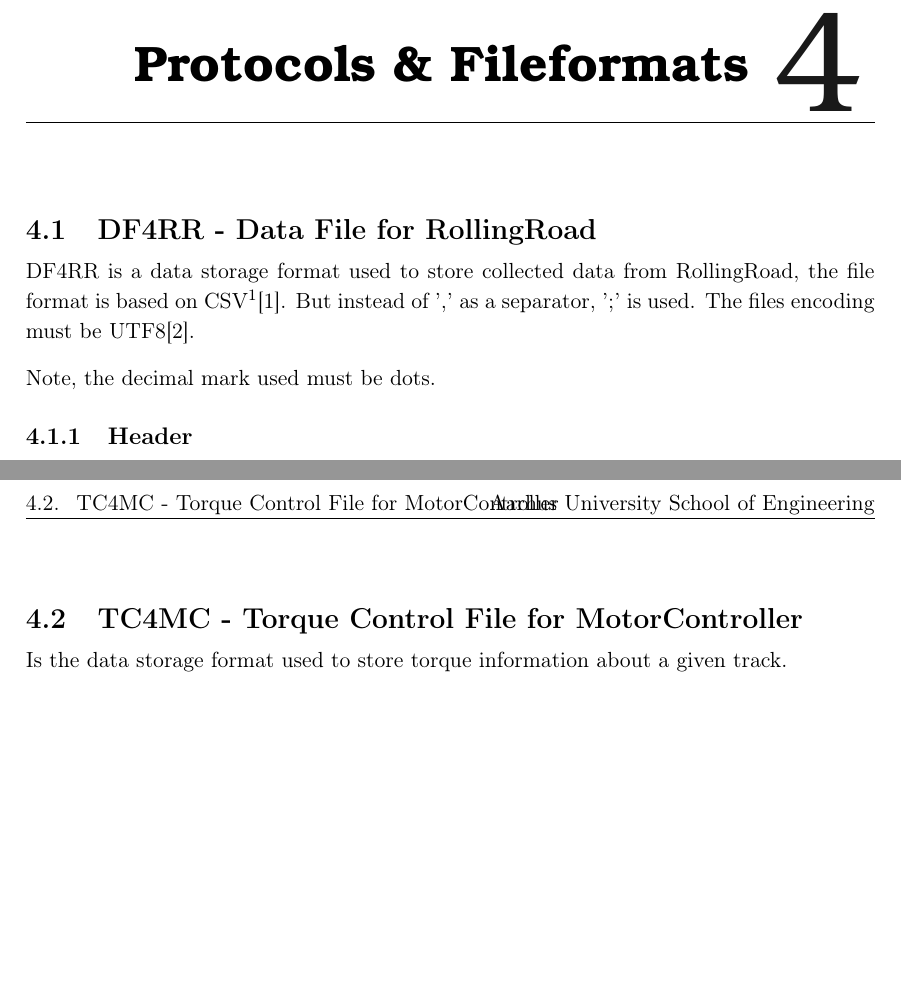
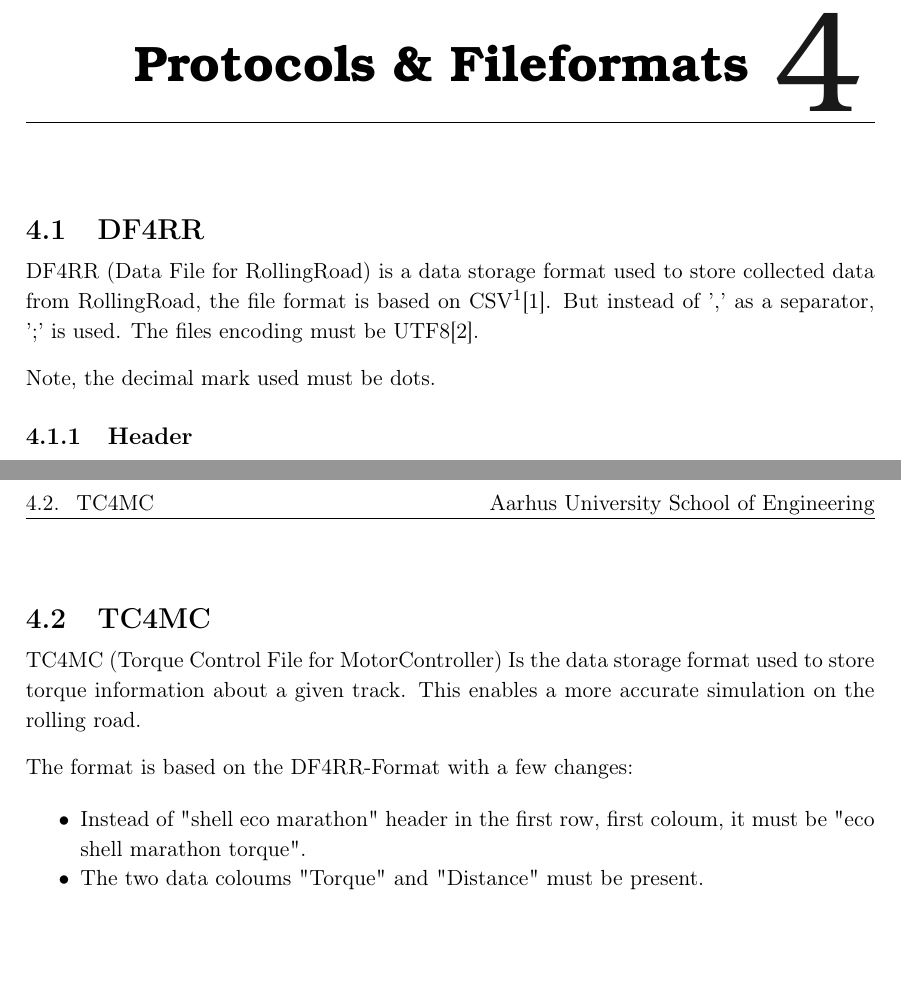
Before and after one commit to AU-Eco-Shell-Marathon/RollingRoadGUI, a LaTeX book (docs/Architecture/Architecture.tex, which reads docs/Architecture/Subpages/DF4RR.tex, docs/Architecture/Subpages/TC4MC.tex): two parts of pages 7 and 8 of 9, joined at a grey line, cut so that both start at the same text. Compiled offline with pdfLaTeX.

Commit message:
Docs corrections

```diff
--- a/docs/Architecture/Subpages/DF4RR.tex
+++ b/docs/Architecture/Subpages/DF4RR.tex
@@ -1,7 +1,7 @@
 % !TeX spellcheck = en_US
-\section{DF4RR - Data File for RollingRoad}
+\section{DF4RR}
 
-DF4RR is a data storage format used to store collected data from RollingRoad, the file format is based on CSV\footnote{Comma Separated Values}\cite{CSVFileDescription}. But instead of ',' as a separator, ';' is used. The files encoding must be UTF8\cite{UTF8Description}.
+DF4RR (Data File for RollingRoad) is a data storage format used to store collected data from RollingRoad, the file format is based on CSV\footnote{Comma Separated Values}\cite{CSVFileDescription}. But instead of ',' as a separator, ';' is used. The files encoding must be UTF8\cite{UTF8Description}.
 
 Note, the decimal mark used must be dots.
 
--- a/docs/Architecture/Subpages/TC4MC.tex
+++ b/docs/Architecture/Subpages/TC4MC.tex
@@ -1,3 +1,11 @@
-\section{TC4MC - Torque Control File for MotorController}
+% !TeX spellcheck = en_US
+\section{TC4MC}
 
-Is the data storage format used to store torque information about a given track.
+TC4MC (Torque Control File for MotorController) Is the data storage format used to store torque information about a given track. This enables a more accurate simulation on the rolling road.
+
+The format is based on the DF4RR-Format with a few changes:
+
+\begin{itemize}
+	\item Instead of "shell eco marathon" header in the first row, first coloum, it must be "eco shell marathon torque".
+	\item  The two data coloums "Torque" and "Distance" must be present.
+\end{itemize}
```
